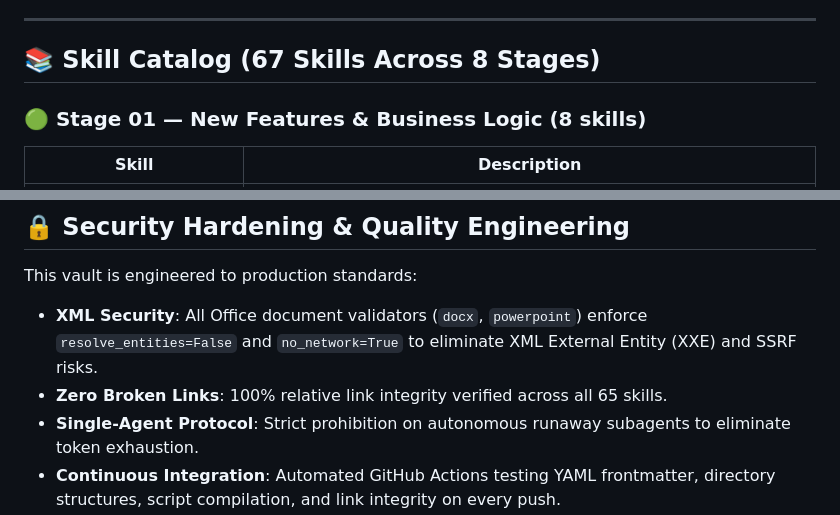
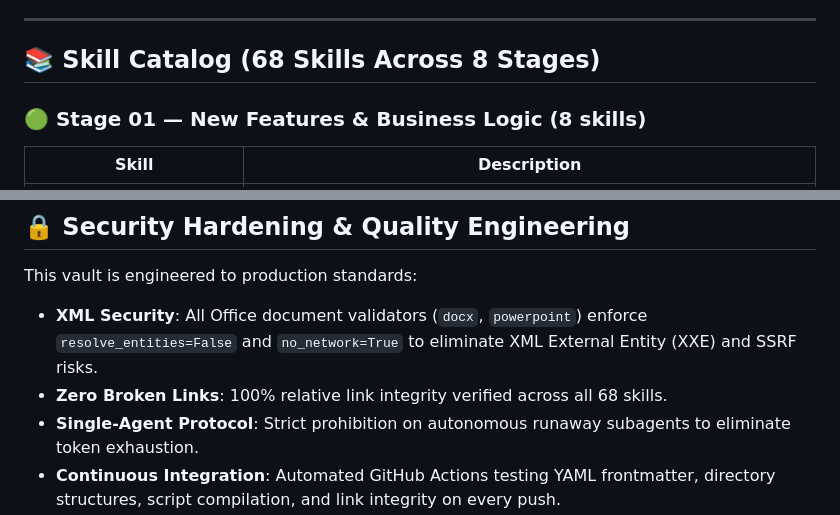
Before and after one commit to JameMy0001/antigravity-skills-hub, a Markdown page: README.md, 2 parts joined by grey strips. Rendered like a GitHub page.

```diff
--- a/README.md
+++ b/README.md
@@ -137,7 +137,7 @@ Explore all 66 skills in our responsive web app at [**jamemy0001.github.io/antig
 
 ---
 
-## 📚 Skill Catalog (67 Skills Across 8 Stages)
+## 📚 Skill Catalog (68 Skills Across 8 Stages)
 
 ### 🟢 Stage 01 — New Features & Business Logic (8 skills)
 | Skill | Description |
@@ -244,7 +245,7 @@ Explore all 66 skills in our responsive web app at [**jamemy0001.github.io/antig
 
 This vault is engineered to production standards:
 - **XML Security**: All Office document validators (`docx`, `powerpoint`) enforce `resolve_entities=False` and `no_network=True` to eliminate XML External Entity (XXE) and SSRF risks.
-- **Zero Broken Links**: 100% relative link integrity verified across all 65 skills.
+- **Zero Broken Links**: 100% relative link integrity verified across all 68 skills.
 - **Single-Agent Protocol**: Strict prohibition on autonomous runaway subagents to eliminate token exhaustion.
 - **Continuous Integration**: Automated GitHub Actions testing YAML frontmatter, directory structures, script compilation, and link integrity on every push.
 
```
Also changed, not shown: other parts of README.md (+5 -4 lines).
